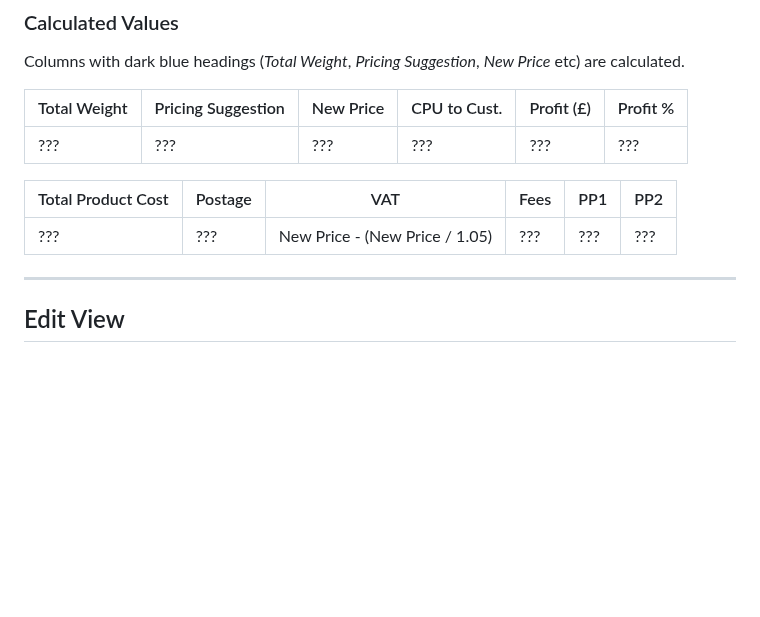
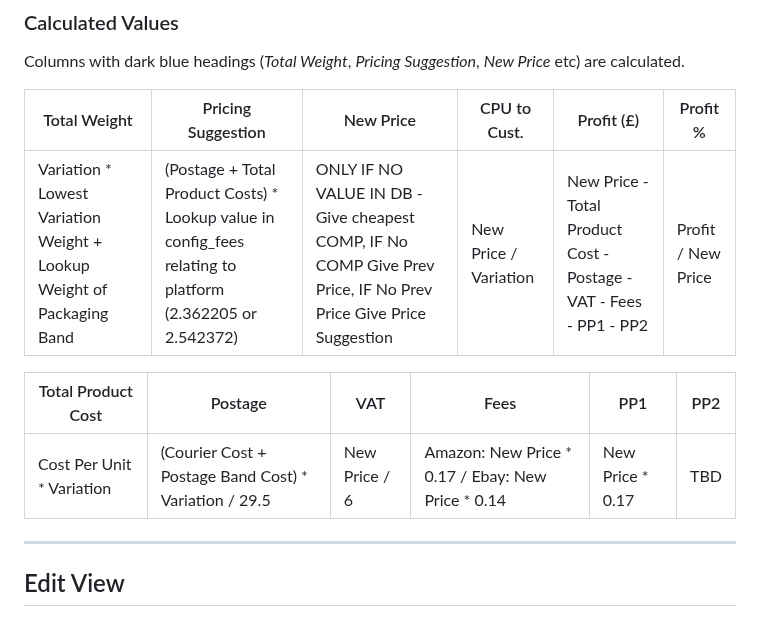
Before and after one commit to elixirgardens1/listings_new, a Markdown page: README.md, the part around the change. GitHub-like rendering; blank space fills up the shorter version.

```diff
--- a/README.md
+++ b/README.md
@@ -100,12 +100,12 @@ Columns with dark blue headings (*Total Weight*, *Pricing Suggestion*, *New Pric
 
 | Total Weight | Pricing Suggestion | New Price | CPU to Cust. | Profit (£) | Profit % |
 | ------------ | ------------------ | --------- | ------------ | ---------- | -------- |
-| ??? | ??? | ??? | ??? | ??? | ??? |
+| Variation * Lowest Variation Weight + Lookup Weight of Packaging Band | (Postage + Total Product Costs) * Lookup value in config_fees relating to platform (2.362205 or 2.542372) | ONLY IF NO VALUE IN DB - Give cheapest COMP, IF No COMP Give Prev Price, IF No Prev Price Give Price Suggestion | New Price / Variation | New Price - Total Product Cost - Postage - VAT - Fees - PP1 - PP2 | Profit / New Price |
 
 
 | Total Product Cost | Postage | VAT | Fees | PP1 | PP2 |
 | ------------------ | ------- | --- | ---- | --- | --- |
-| ??? | ??? | New Price - (New Price / 1.05) | ??? | ??? | ??? |
+| Cost Per Unit * Variation | (Courier Cost + Postage Band Cost) * Variation / 29.5 | New Price / 6 | Amazon: New Price * 0.17 / Ebay: New Price * 0.14 | New Price * 0.17 | TBD |
 
 
 ---------------
```
